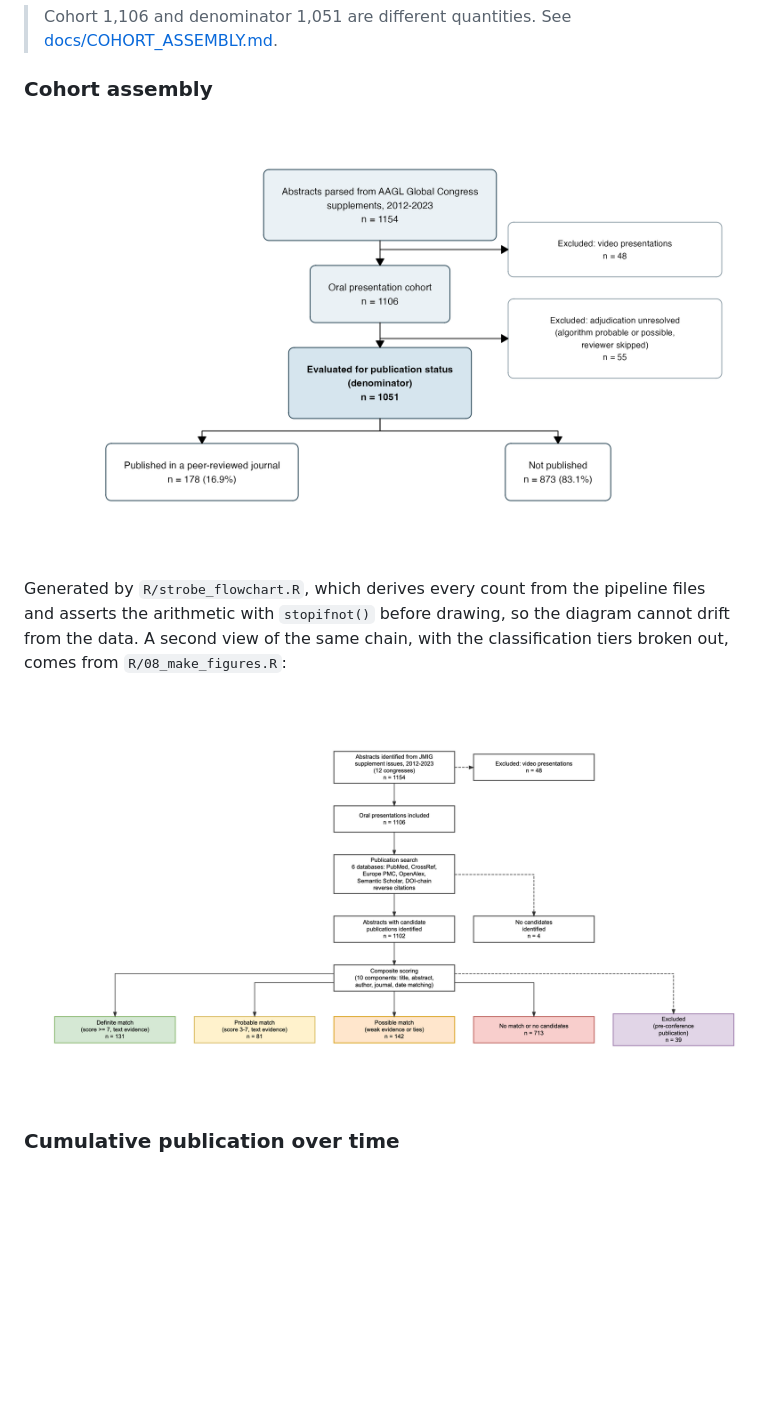
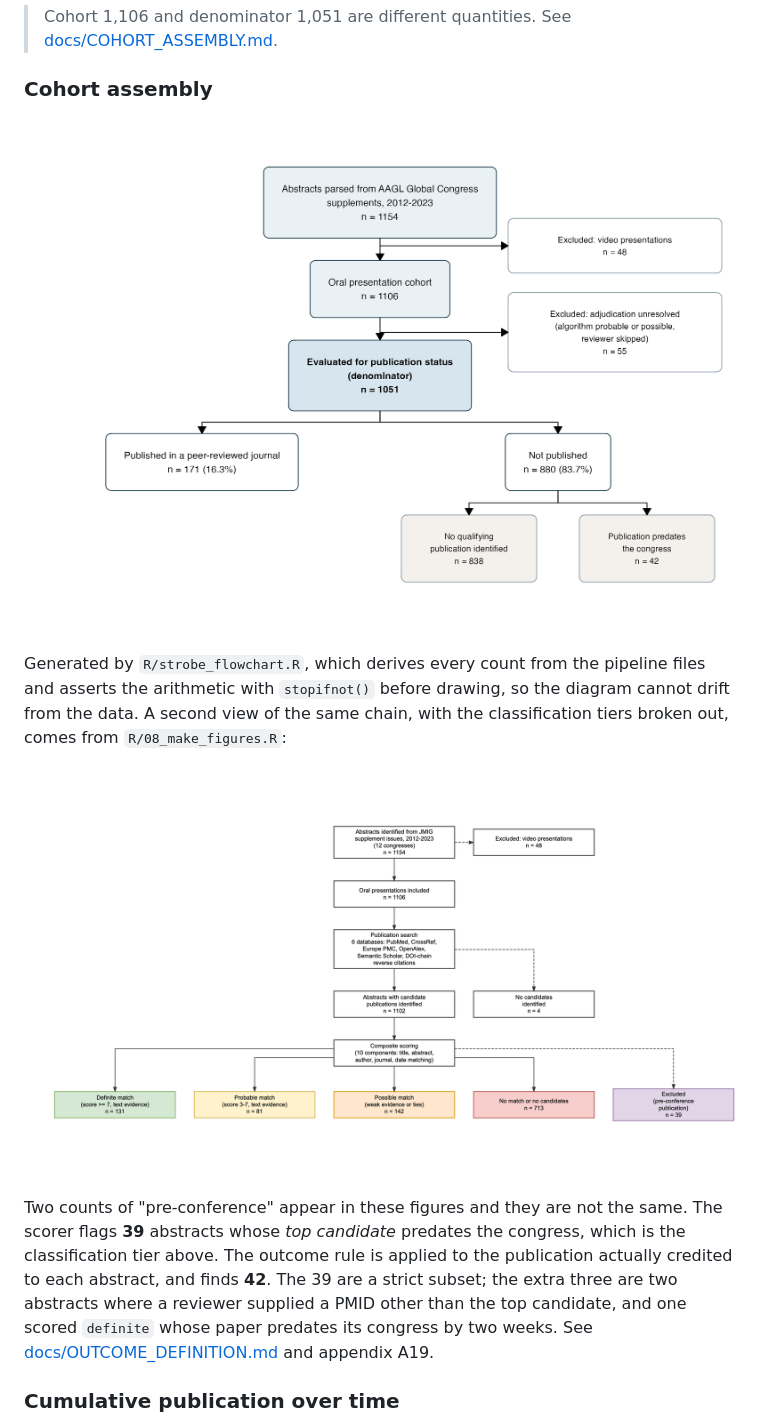
Before and after one commit to mufflyt/abstract_lifetime, a Markdown page: README.md, the part around the change. Drawn GitHub-style; pictures changed too: output/figures/figure1_strobe_flowchart.png; blank space fills up the shorter version.

Commit message:
Show the pre-congress exclusions in the STROBE flow chart (#29)
The chart still read 178 published and 873 not, because R/strobe_flowchart.R
had not been re-run since the pre-congress rule landed, and because the
exclusions themselves were nowhere on it.

The not-published arm is now broken down: 838 abstracts with no qualifying
publication identified, and 42 whose matched publication predates the congress.

That breakdown is a split rather than an exclusion arrow off the spine, and the
distinction is the point. These 42 stay in the denominator. They are counted
unpublished, not removed from the study, and an arrow off the spine is the
STROBE idiom for leaving it. Drawing them that way would have said the
denominator was 1,009.

fc_split() addresses branches by positional name ("group 1", "group 2"),
because as_fc(N = ) has no grouping variable to name them after. The group is
looked up by its label instead, so reordering the split fails loudly rather
than silently annotating the published arm.

The script gained a guard while it was open: no abstract may be counted
published on a paper that predates its congress, and the two sub-counts must
sum to the not-published total. The chart cannot now render a state the rule
forbids.

Two counts of "pre-conference" appear across the two figures and they are not
the same thing. The classification tier in figure1_flow_diagram.png flags 39
abstracts whose TOP CANDIDATE predates the congress. The outcome rule is
applied to the publication actually credited, and finds 42. The 39 are a strict
subset: the extra three are the two abstracts where a reviewer supplied a PMID
other than the top candidate, and the one scored definite whose paper predates
its congress by two weeks. Both captions now say which is which, and the README
explains the relationship rather than leaving two numbers to be conflated.

Layout: the sub-boxes overlapped and the right-hand one ran off the canvas at
the first attempt. Labels shortened, box width reduced and the canvas made
taller.


Claude-Session: https://claude.ai/code/session_0194g6uRXV6KKbFB3fQcDdBK

Co-authored-by: Claude Opus 5 (1M context) <noreply@anthropic.com>

```diff
--- a/README.md
+++ b/README.md
@@ -37,14 +37,23 @@ and are excluded from that summary but counted in the numerator.
 
 ### Cohort assembly
 
-![STROBE participant-flow chart: 1,154 presentations parsed from the AAGL congress supplements, 48 video presentations excluded leaving a cohort of 1,106 oral presentations, 55 excluded for unresolved adjudication leaving 1,051 evaluated, splitting into 171 published and 880 not published.](output/figures/figure1_strobe_flowchart.png)
+![STROBE participant-flow chart: 1,154 presentations parsed from the AAGL congress supplements, 48 video presentations excluded leaving a cohort of 1,106 oral presentations, 55 excluded for unresolved adjudication leaving 1,051 evaluated, splitting into 171 published and 880 not published. The not-published arm is broken down further into 838 with no qualifying publication identified and 42 whose matched publication predates the congress.](output/figures/figure1_strobe_flowchart.png)
 
 Generated by `R/strobe_flowchart.R`, which derives every count from the pipeline
 files and asserts the arithmetic with `stopifnot()` before drawing, so the
 diagram cannot drift from the data. A second view of the same chain, with the
 classification tiers broken out, comes from `R/08_make_figures.R`:
 
-![Flow diagram showing the same cohort chain with the algorithmic classification tiers broken out: 131 definite, 81 probable, 142 possible, 39 excluded as pre-conference, 713 no match or no candidates.](output/figures/figure1_flow_diagram.png)
+![Flow diagram showing the same cohort chain with the algorithmic classification tiers broken out: 131 definite, 81 probable, 142 possible, 39 whose top candidate was scored as pre-conference, 713 no match or no candidates.](output/figures/figure1_flow_diagram.png)
+
+Two counts of "pre-conference" appear in these figures and they are not the
+same. The scorer flags **39** abstracts whose *top candidate* predates the
+congress, which is the classification tier above. The outcome rule is applied to
+the publication actually credited to each abstract, and finds **42**. The 39 are
+a strict subset; the extra three are two abstracts where a reviewer supplied a
+PMID other than the top candidate, and one scored `definite` whose paper
+predates its congress by two weeks. See
+[docs/OUTCOME_DEFINITION.md](docs/OUTCOME_DEFINITION.md) and appendix A19.
 
 ### Cumulative publication over time
 
```
Also changed, not shown: 1 other file.
